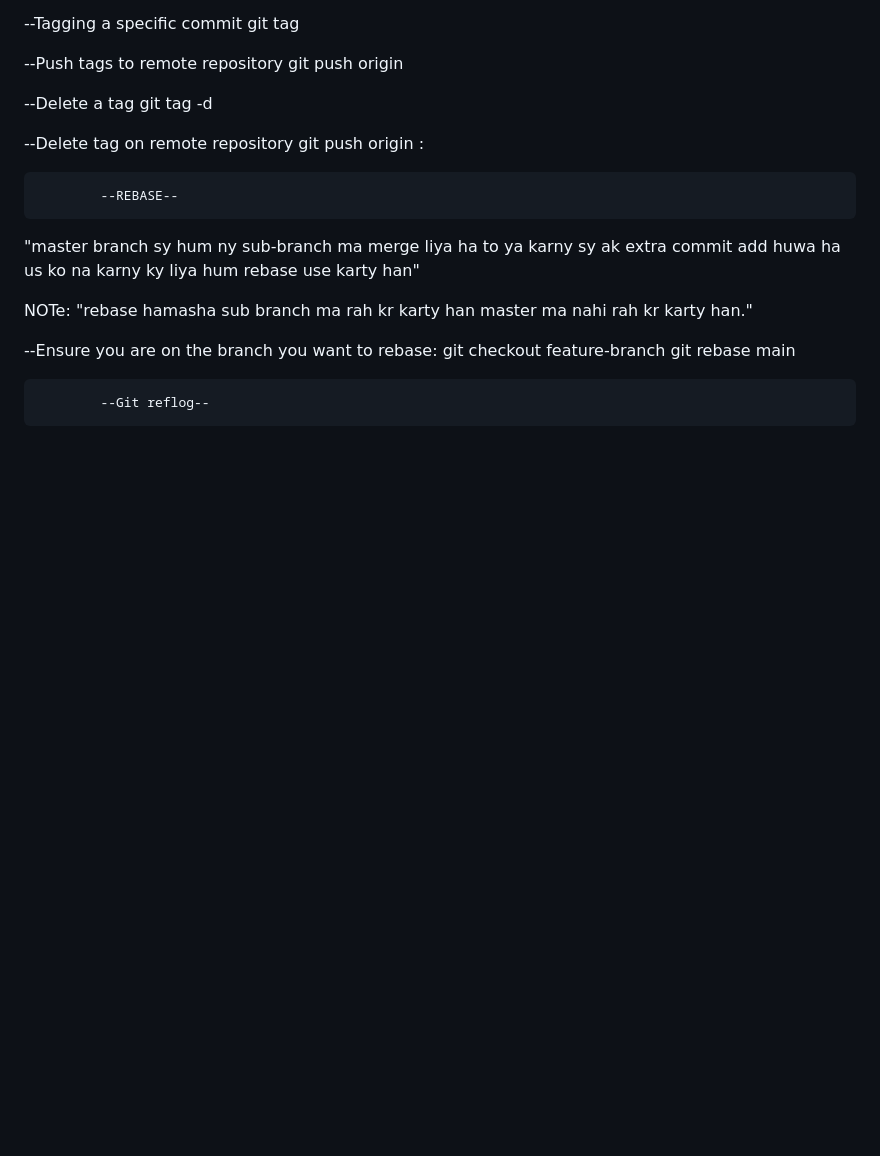
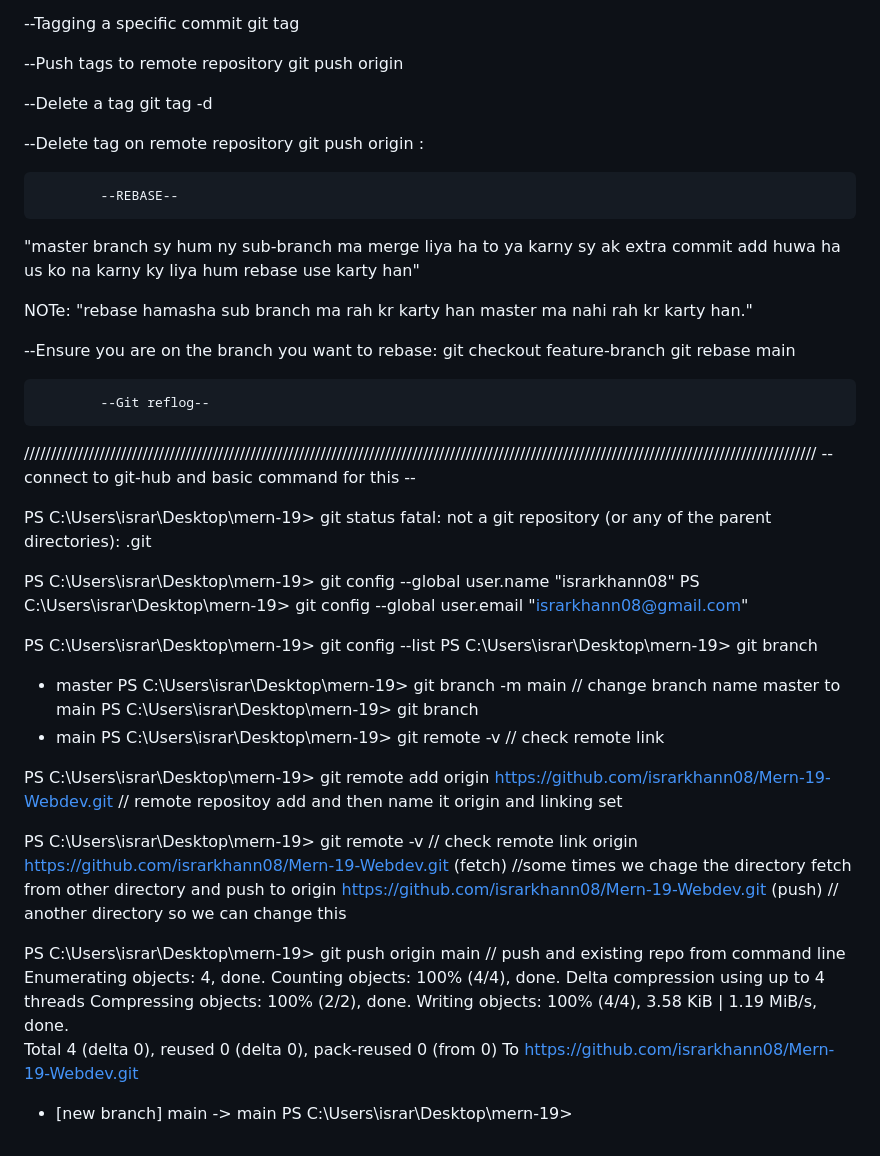
Before and after one commit to atifali78/Mern-19-Webdev, a Markdown page: 01-Git&-git-hub/file.md, the part around the change. GitHub-like rendering; blank space fills up the shorter version.

Commit message:
git-hub second content

```diff
--- a/01-Git&-git-hub/file.md
+++ b/01-Git&-git-hub/file.md
@@ -321,3 +321,43 @@ git checkout feature-branch
 git rebase main
 
             --Git reflog--
+
+
+
+
+
+
+///////////////////////////////////////////////////////////////////////////////////////////////////////////////////////////////////////////////////
+                        -- connect to git-hub and basic command for this --
+
+
+PS C:\Users\israr\Desktop\mern-19> git status
+fatal: not a git repository (or any of the parent directories): .git
+
+PS C:\Users\israr\Desktop\mern-19> git config --global user.name "israrkhann08"
+PS C:\Users\israr\Desktop\mern-19> git config --global user.email "israrkhann08@gmail.com"
+
+PS C:\Users\israr\Desktop\mern-19> git config --list
+PS C:\Users\israr\Desktop\mern-19> git branch
+* master
+PS C:\Users\israr\Desktop\mern-19> git branch -m main           // change branch name   master to main
+PS C:\Users\israr\Desktop\mern-19> git branch
+* main
+PS C:\Users\israr\Desktop\mern-19> git remote -v               // check remote link
+
+PS C:\Users\israr\Desktop\mern-19> git remote add origin https://github.com/israrkhann08/Mern-19-Webdev.git            // remote repositoy add and then   name it origin  and linking set
+
+PS C:\Users\israr\Desktop\mern-19> git remote -v                 // check remote link
+origin  https://github.com/israrkhann08/Mern-19-Webdev.git (fetch)       //some times we chage the directory fetch from other directory and push to
+origin  https://github.com/israrkhann08/Mern-19-Webdev.git (push)        // another directory so we can change this
+
+PS C:\Users\israr\Desktop\mern-19> git push origin main   // push and existing repo from command line
+Enumerating objects: 4, done.
+Counting objects: 100% (4/4), done.
+Delta compression using up to 4 threads
+Compressing objects: 100% (2/2), done.
+Writing objects: 100% (4/4), 3.58 KiB | 1.19 MiB/s, done.
+Total 4 (delta 0), reused 0 (delta 0), pack-reused 0 (from 0)
+To https://github.com/israrkhann08/Mern-19-Webdev.git
+ * [new branch]      main -> main
+PS C:\Users\israr\Desktop\mern-19>
```
